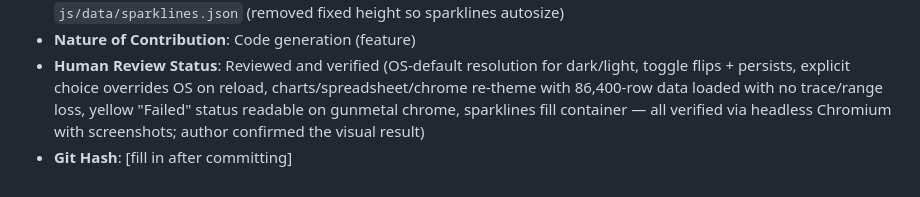
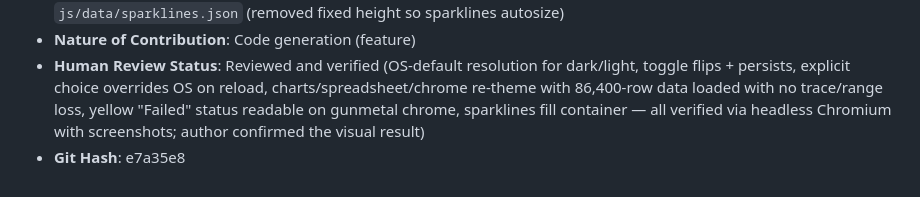
Before and after one commit to HamSCI/gmag_webui, a Markdown page: ai/ai_usage_log.md, the part around the change. Rendered like a GitHub page.

Commit message:
Update AI usage log with git hash for e7a35e8

```diff
--- a/ai/ai_usage_log.md
+++ b/ai/ai_usage_log.md
@@ -95,4 +95,4 @@ Required per University of Scranton AI Policy, HamSCI Generative AI Use Agreemen
 - **Sections/Files Affected**: `css/index.css` (semantic token pairs + dark/light palettes; tokenized chrome/surfaces/inputs/tabs; gunmetal light chrome + solid gunmetal table header; centered footer toggle), `index.html` (anti-flash inline theme script), `js/index.js` (settings.theme default + migration; resolveTheme/applyTheme; toggle + matchMedia wiring; plotTheme/themeLayout/retintPlots and layout injection), `js/data/sparklines.json` (removed fixed height so sparklines autosize)
 - **Nature of Contribution**: Code generation (feature)
 - **Human Review Status**: Reviewed and verified (OS-default resolution for dark/light, toggle flips + persists, explicit choice overrides OS on reload, charts/spreadsheet/chrome re-theme with 86,400-row data loaded with no trace/range loss, yellow "Failed" status readable on gunmetal chrome, sparklines fill container — all verified via headless Chromium with screenshots; author confirmed the visual result)
-- **Git Hash**: [fill in after committing]
+- **Git Hash**: e7a35e8
```
